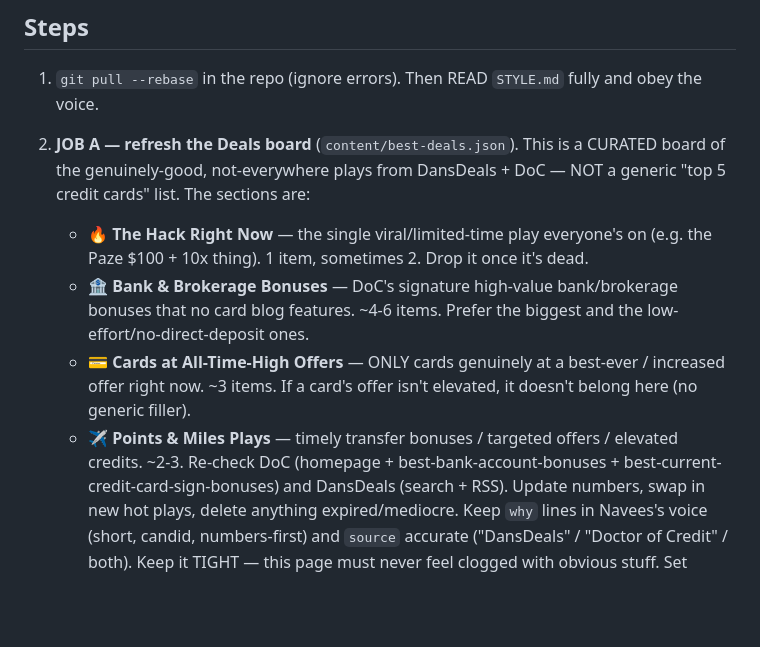
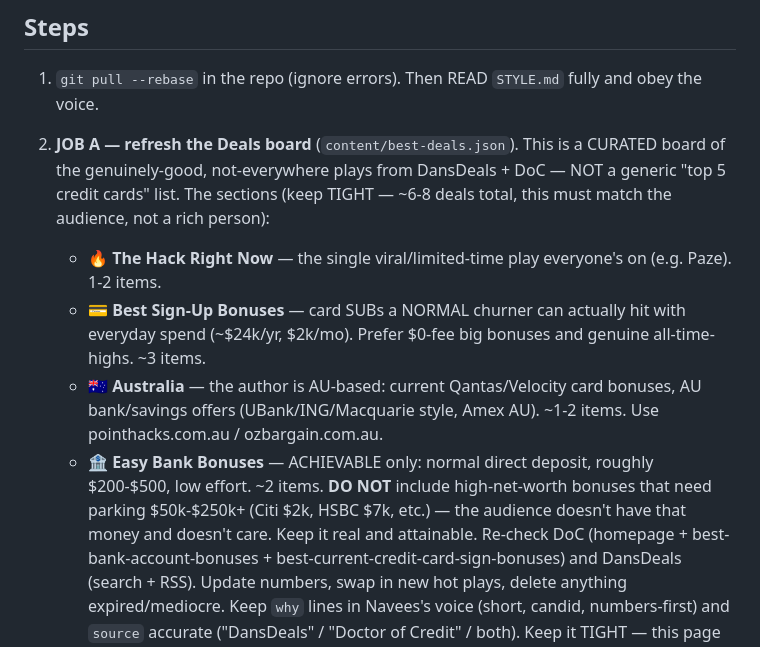
Before and after one commit to projectscreationns/milespointsandmore, a Markdown page: automation/weekly-post.md, the part around the change. GitHub-like rendering; blank space fills up the shorter version.

Commit message:
Automation: keep deals achievable/audience-appropriate + add Australia sourcing
Co-Authored-By: Claude Opus 4.8 <noreply@anthropic.com>

```diff
--- a/automation/weekly-post.md
+++ b/automation/weekly-post.md
@@ -27,14 +27,15 @@ The two primary sources for everything are **DansDeals** and **Doctor of Credit*
 
 2. **JOB A — refresh the Deals board** (`content/best-deals.json`). This is a CURATED board of the
    genuinely-good, not-everywhere plays from DansDeals + DoC — NOT a generic "top 5 credit cards" list.
-   The sections are:
-   - **🔥 The Hack Right Now** — the single viral/limited-time play everyone's on (e.g. the Paze
-     $100 + 10x thing). 1 item, sometimes 2. Drop it once it's dead.
-   - **🏦 Bank & Brokerage Bonuses** — DoC's signature high-value bank/brokerage bonuses that no card
-     blog features. ~4-6 items. Prefer the biggest and the low-effort/no-direct-deposit ones.
-   - **💳 Cards at All-Time-High Offers** — ONLY cards genuinely at a best-ever / increased offer
-     right now. ~3 items. If a card's offer isn't elevated, it doesn't belong here (no generic filler).
-   - **✈️ Points & Miles Plays** — timely transfer bonuses / targeted offers / elevated credits. ~2-3.
+   The sections (keep TIGHT — ~6-8 deals total, this must match the audience, not a rich person):
+   - **🔥 The Hack Right Now** — the single viral/limited-time play everyone's on (e.g. Paze). 1-2 items.
+   - **💳 Best Sign-Up Bonuses** — card SUBs a NORMAL churner can actually hit with everyday spend
+     (~$24k/yr, $2k/mo). Prefer $0-fee big bonuses and genuine all-time-highs. ~3 items.
+   - **🇦🇺 Australia** — the author is AU-based: current Qantas/Velocity card bonuses, AU bank/savings
+     offers (UBank/ING/Macquarie style, Amex AU). ~1-2 items. Use pointhacks.com.au / ozbargain.com.au.
+   - **🏦 Easy Bank Bonuses** — ACHIEVABLE only: normal direct deposit, roughly $200-$500, low effort.
+     ~2 items. **DO NOT** include high-net-worth bonuses that need parking $50k-$250k+ (Citi $2k, HSBC
+     $7k, etc.) — the audience doesn't have that money and doesn't care. Keep it real and attainable.
    Re-check DoC (homepage + best-bank-account-bonuses + best-current-credit-card-sign-bonuses) and
    DansDeals (search + RSS). Update numbers, swap in new hot plays, delete anything expired/mediocre.
    Keep `why` lines in Navees's voice (short, candid, numbers-first) and `source` accurate
```
